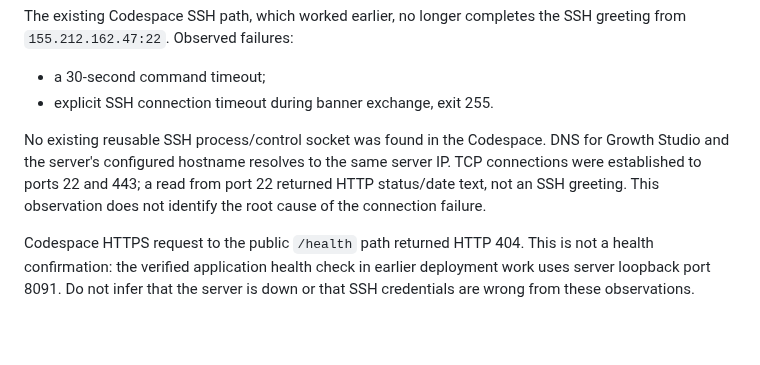
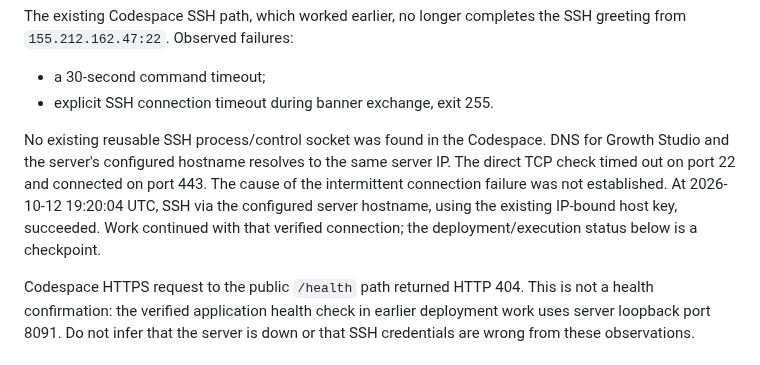
Before and after one commit to grunvald91/Ai_growth_os, a Markdown page: docs/WHITEBOARD_PAID_RETRY_STATUS_20261012.md, the part around the change. Drawn GitHub-style; blank space fills up the shorter version.

Commit message:
docs: record successful SSH recovery and accurate TCP results [skip ci]

```diff
--- a/docs/WHITEBOARD_PAID_RETRY_STATUS_20261012.md
+++ b/docs/WHITEBOARD_PAID_RETRY_STATUS_20261012.md
@@ -35,9 +35,11 @@ the SSH greeting from `155.212.162.47:22`. Observed failures:
 
 No existing reusable SSH process/control socket was found in the Codespace.
 DNS for Growth Studio and the server's configured hostname resolves to the same
-server IP. TCP connections were established to ports 22 and 443; a read from
-port 22 returned HTTP status/date text, not an SSH greeting. This observation
-does not identify the root cause of the connection failure.
+server IP. The direct TCP check timed out on port 22 and connected on port 443.
+The cause of the intermittent connection failure was not established.
+At 2026-10-12 19:20:04 UTC, SSH via the configured server hostname,
+using the existing IP-bound host key, succeeded. Work continued with that
+verified connection; the deployment/execution status below is a checkpoint.
 
 Codespace HTTPS request to the public `/health` path returned HTTP 404.
 This is not a health confirmation: the verified application health check in
```
